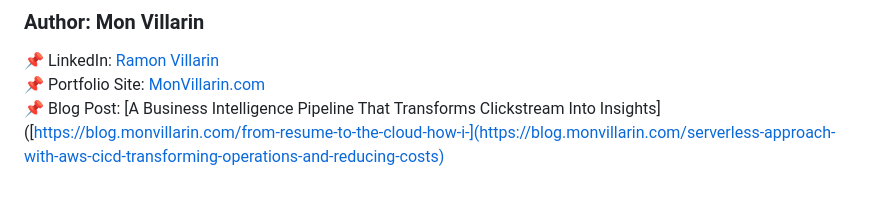
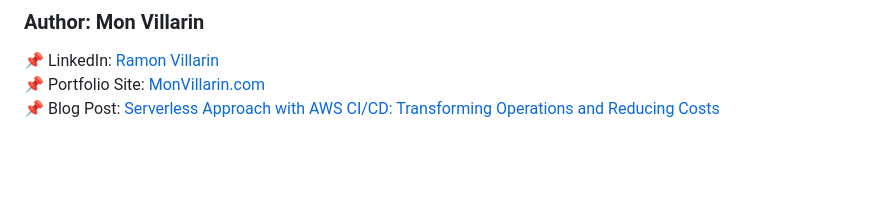
Before and after one commit to kurokood/2048_game_with_aws_codepipeline_ecs_ecr, a Markdown page: README.md, the part around the change. Rendered like a GitHub page; blank space fills up the shorter version.

```diff
--- a/README.md
+++ b/README.md
@@ -503,4 +503,4 @@ A: Use Fargate Spot, reduce task count, or use smaller instance sizes
 ###  Author: Mon Villarin
  📌 LinkedIn: [Ramon Villarin](https://www.linkedin.com/in/ramon-villarin/)
  📌 Portfolio Site: [MonVillarin.com](https://monvillarin.com)
- 📌 Blog Post: [A Business Intelligence Pipeline That Transforms Clickstream Into Insights]([https://blog.monvillarin.com/from-resume-to-the-cloud-how-i-](https://blog.monvillarin.com/serverless-approach-with-aws-cicd-transforming-operations-and-reducing-costs)
+ 📌 Blog Post: [Serverless Approach with AWS CI/CD: Transforming Operations and Reducing Costs](https://blog.monvillarin.com/serverless-approach-with-aws-cicd-transforming-operations-and-reducing-costs)
```
